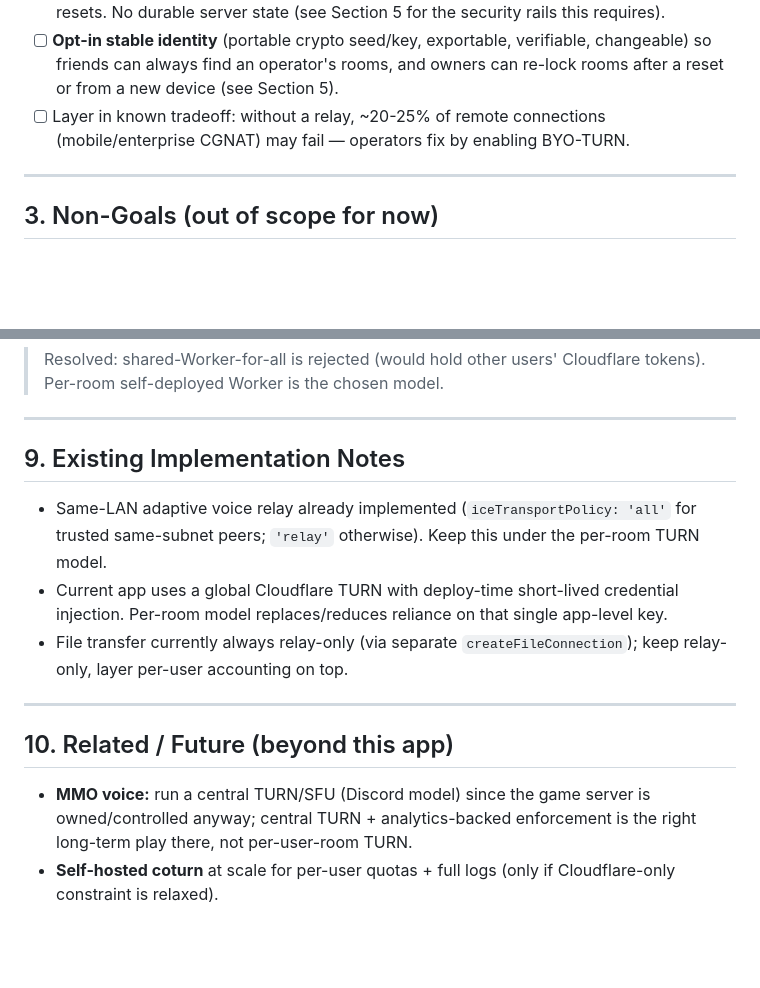
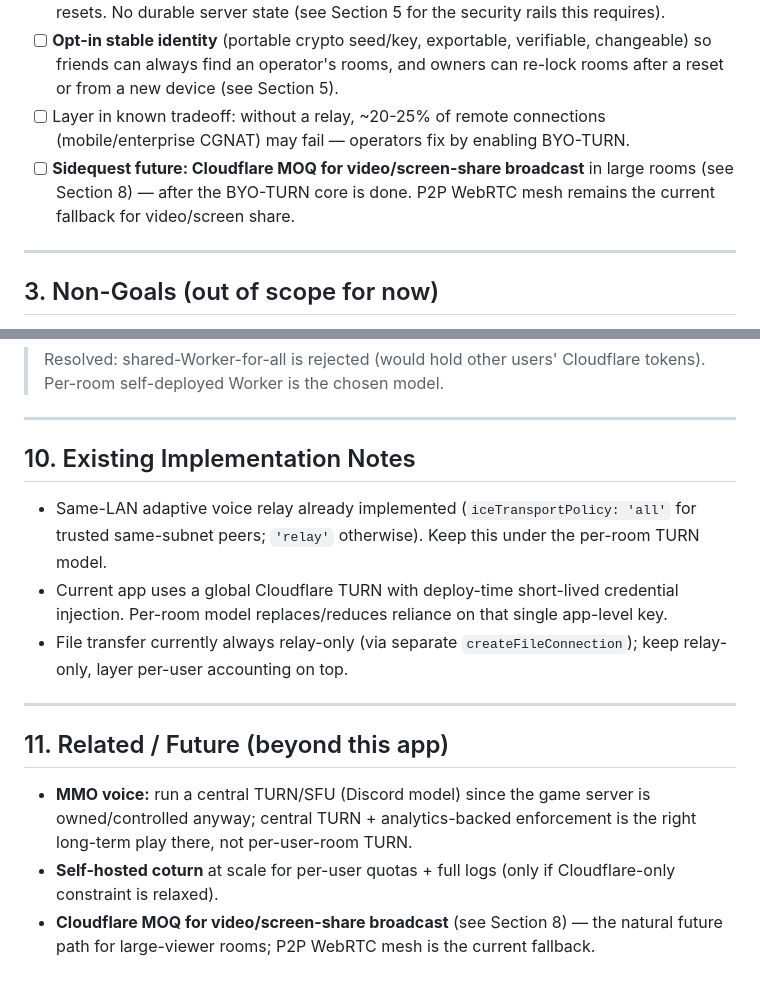
Before and after one commit to ST33LDI9ITAL/chat, a Markdown page: PLAN.md, 2 parts joined by grey strips. Rendered like a GitHub page; blank space fills up the shorter version.

```diff
--- a/PLAN.md
+++ b/PLAN.md
@@ -32,6 +32,7 @@ A P2P, client-only voice/file app where each client relays communications throug
 - [ ] **Intended design: client-as-server.** The room lives while people are in it; an empty room resets. No durable server state (see Section 5 for the security rails this requires).
 - [ ] **Opt-in stable identity** (portable crypto seed/key, exportable, verifiable, changeable) so friends can always find an operator's rooms, and owners can re-lock rooms after a reset or from a new device (see Section 5).
 - [ ] Layer in known tradeoff: without a relay, ~20-25% of remote connections (mobile/enterprise CGNAT) may fail — operators fix by enabling BYO-TURN.
+- [ ] **Sidequest future: Cloudflare MOQ for video/screen-share broadcast** in large rooms (see Section 8) — after the BYO-TURN core is done. P2P WebRTC mesh remains the current fallback for video/screen share.
 
 ---
 
@@ -265,7 +297,7 @@ Self-hostable, free, and open-source TURN servers (all support REST/ephemeral au
 
 ---
 
-## 9. Existing Implementation Notes
+## 10. Existing Implementation Notes
 
 - Same-LAN adaptive voice relay already implemented (`iceTransportPolicy: 'all'` for trusted same-subnet peers; `'relay'` otherwise). Keep this under the per-room TURN model.
 - Current app uses a global Cloudflare TURN with deploy-time short-lived credential injection. Per-room model replaces/reduces reliance on that single app-level key.
@@ -273,7 +305,8 @@ Self-hostable, free, and open-source TURN servers (all support REST/ephemeral au
 
 ---
 
-## 10. Related / Future (beyond this app)
+## 11. Related / Future (beyond this app)
 
 - **MMO voice:** run a central TURN/SFU (Discord model) since the game server is owned/controlled anyway; central TURN + analytics-backed enforcement is the right long-term play there, not per-user-room TURN.
 - **Self-hosted coturn** at scale for per-user quotas + full logs (only if Cloudflare-only constraint is relaxed).
+- **Cloudflare MOQ for video/screen-share broadcast** (see Section 8) — the natural future path for large-viewer rooms; P2P WebRTC mesh is the current fallback.
```
Also changed, not shown: other parts of PLAN.md (+32 -1 lines).
